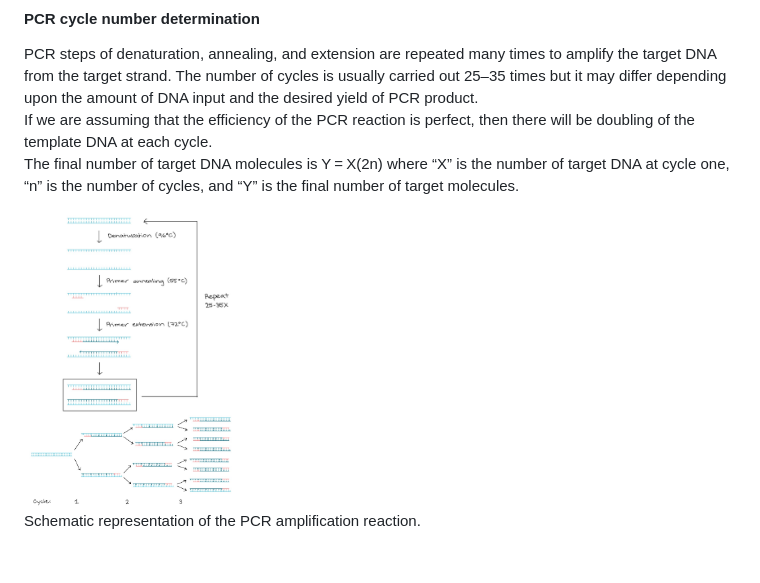
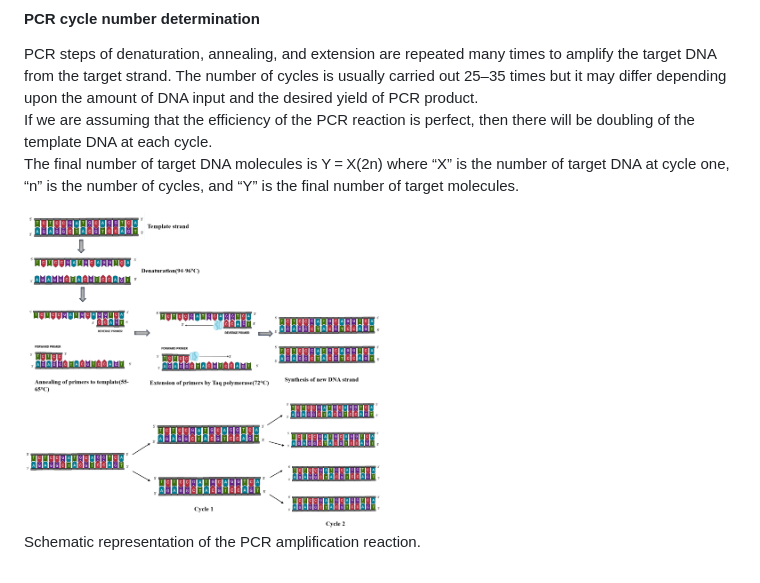
Before and after one commit to virtual-labs/exp-dna-pcr-iitkgp, a Markdown page: experiment/procedure.md, the part around the change. Drawn GitHub-style; pictures changed too: experiment/images/PCR-amplification-reaction.png (added), experiment/images/pcr2.png (added).

```diff
--- a/experiment/procedure.md
+++ b/experiment/procedure.md
@@ -20,10 +20,10 @@ If we are assuming that the efficiency of the PCR reaction is perfect, then ther
 The final number of target DNA molecules is Y = X(2n)
 where “X” is the number of  target DNA  at cycle one, “n” is the number of cycles, and “Y” is the final number of target molecules.
 
-<div><img src="images/PCR_cycle.jpg" width="30%">
+<div><img src="images/pcr2.png" width="50%">
 
 </div>
 
-<div><img src="images/PCR_amplification.jpg" width="30%">
+<div><img src="images/PCR-amplification-reaction.png" width="50%">
 <p>Schematic representation of the PCR amplification reaction.</p>
 </div>
```
Also changed, not shown: experiment/theory.md (+1 -1 lines), experiment/images/pcr1.png (added), 1 other file.
